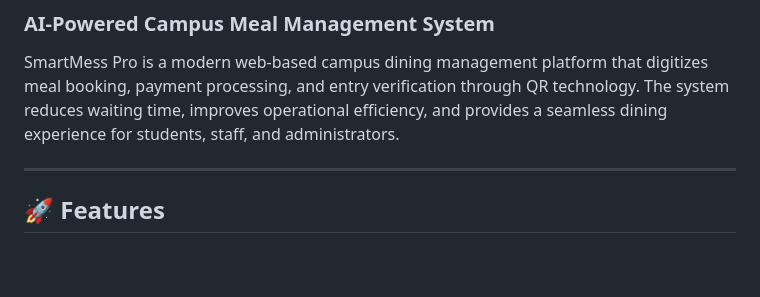
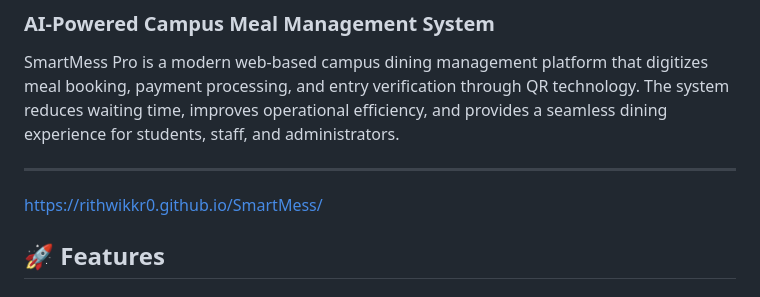
Before and after one commit to rithwikkr0/SmartMess, a Markdown page: README.md, the part around the change. Rendered like a GitHub page; blank space fills up the shorter version.

```diff
--- a/README.md
+++ b/README.md
@@ -5,6 +5,7 @@
 SmartMess Pro is a modern web-based campus dining management platform that digitizes meal booking, payment processing, and entry verification through QR technology. The system reduces waiting time, improves operational efficiency, and provides a seamless dining experience for students, staff, and administrators.
 
 ---
+https://rithwikkr0.github.io/SmartMess/
 
 ## 🚀 Features
 
```
